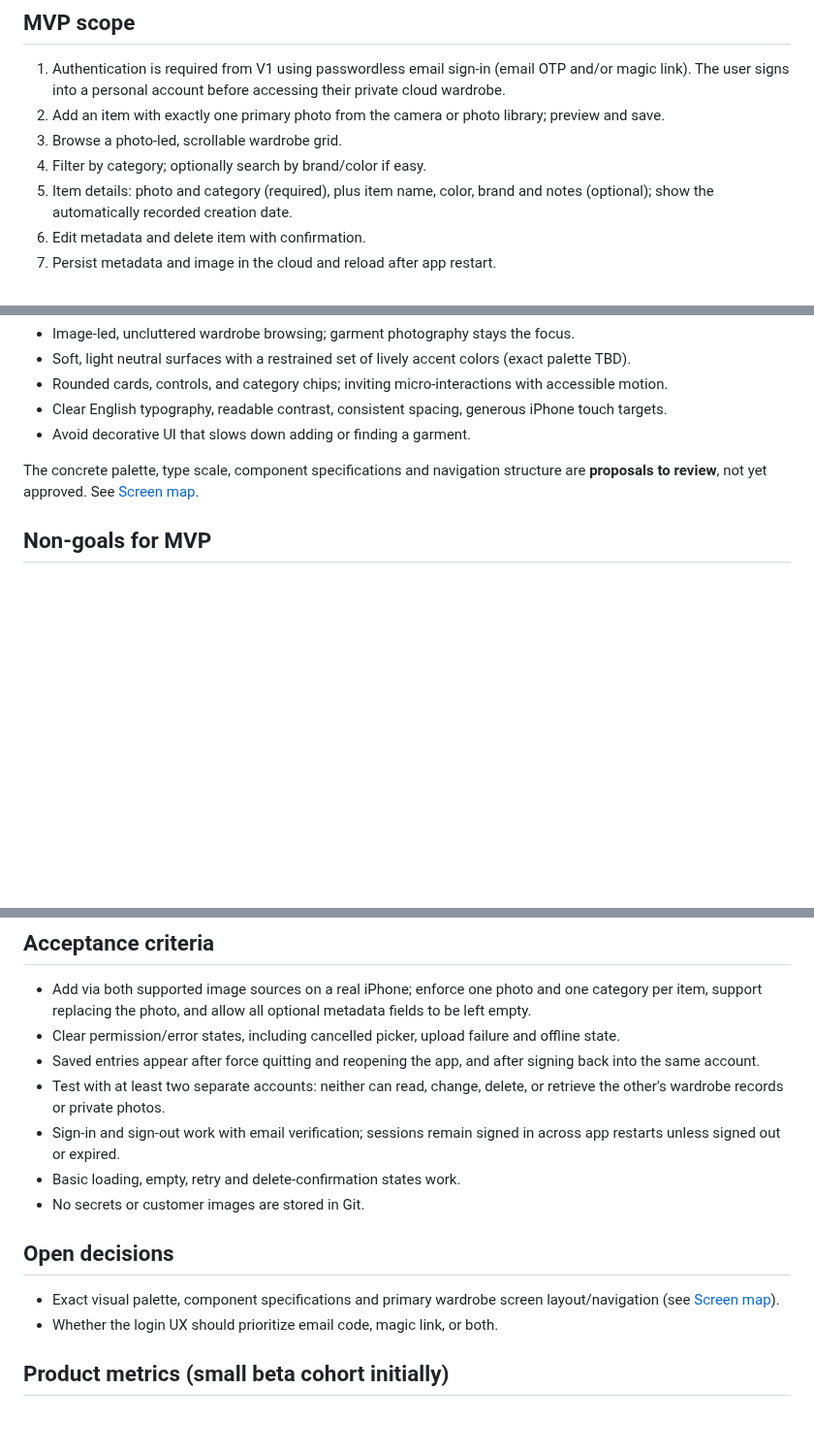
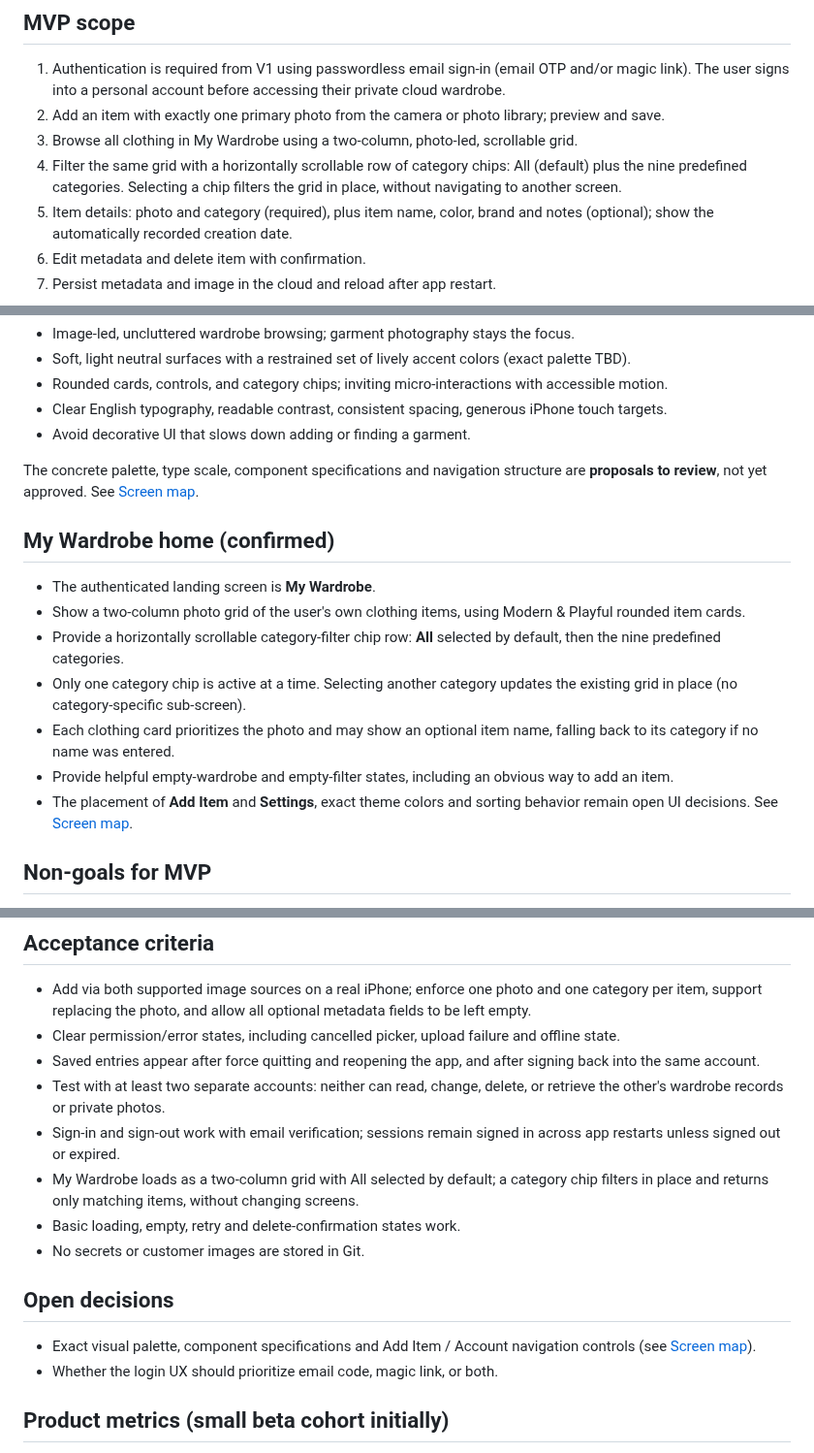
Before and after one commit to RoiSafran9/digital-wardrobe, a Markdown page: docs/PRD.md, 3 parts joined by grey strips. Shown at 97% size. GitHub-like rendering; blank space fills up the shorter version.

Commit message:
docs: confirm two-column wardrobe grid and category chips

```diff
--- a/docs/PRD.md
+++ b/docs/PRD.md
@@ -10,8 +10,8 @@ Initial target: the product owner plus a small group of other testers, each with
 ## MVP scope
 1. Authentication is required from V1 using passwordless email sign-in (email OTP and/or magic link). The user signs into a personal account before accessing their private cloud wardrobe.
 2. Add an item with exactly one primary photo from the camera or photo library; preview and save.
-3. Browse a photo-led, scrollable wardrobe grid.
-4. Filter by category; optionally search by brand/color if easy.
+3. Browse all clothing in My Wardrobe using a two-column, photo-led, scrollable grid.
+4. Filter the same grid with a horizontally scrollable row of category chips: All (default) plus the nine predefined categories. Selecting a chip filters the grid in place, without navigating to another screen.
 5. Item details: photo and category (required), plus item name, color, brand and notes (optional); show the automatically recorded creation date.
 6. Edit metadata and delete item with confirmation.
 7. Persist metadata and image in the cloud and reload after app restart.
@@ -62,6 +62,15 @@ Each clothing item belongs to one of these categories. Categories are fixed in M
 
 The concrete palette, type scale, component specifications and navigation structure are **proposals to review**, not yet approved. See [Screen map](SCREENS.md).
 
+## My Wardrobe home (confirmed)
+- The authenticated landing screen is **My Wardrobe**.
+- Show a two-column photo grid of the user's own clothing items, using Modern & Playful rounded item cards.
+- Provide a horizontally scrollable category-filter chip row: **All** selected by default, then the nine predefined categories.
+- Only one category chip is active at a time. Selecting another category updates the existing grid in place (no category-specific sub-screen).
+- Each clothing card prioritizes the photo and may show an optional item name, falling back to its category if no name was entered.
+- Provide helpful empty-wardrobe and empty-filter states, including an obvious way to add an item.
+- The placement of **Add Item** and **Settings**, exact theme colors and sorting behavior remain open UI decisions. See [Screen map](SCREENS.md).
+
 ## Non-goals for MVP
 AI clothing identification, automatic cutouts/background removal, look/outfit generation, weather suggestions, sharing, purchasing, calendar, complex tagging, and multi-image items.
 
@@ -71,11 +80,12 @@ AI clothing identification, automatic cutouts/background removal, look/outfit ge
 - Saved entries appear after force quitting and reopening the app, and after signing back into the same account.
 - Test with at least two separate accounts: neither can read, change, delete, or retrieve the other's wardrobe records or private photos.
 - Sign-in and sign-out work with email verification; sessions remain signed in across app restarts unless signed out or expired.
+- My Wardrobe loads as a two-column grid with All selected by default; a category chip filters in place and returns only matching items, without changing screens.
 - Basic loading, empty, retry and delete-confirmation states work.
 - No secrets or customer images are stored in Git.
 
 ## Open decisions
-- Exact visual palette, component specifications and primary wardrobe screen layout/navigation (see [Screen map](SCREENS.md)).
+- Exact visual palette, component specifications and Add Item / Account navigation controls (see [Screen map](SCREENS.md)).
 - Whether the login UX should prioritize email code, magic link, or both.
 
 ## Product metrics (small beta cohort initially)
```
